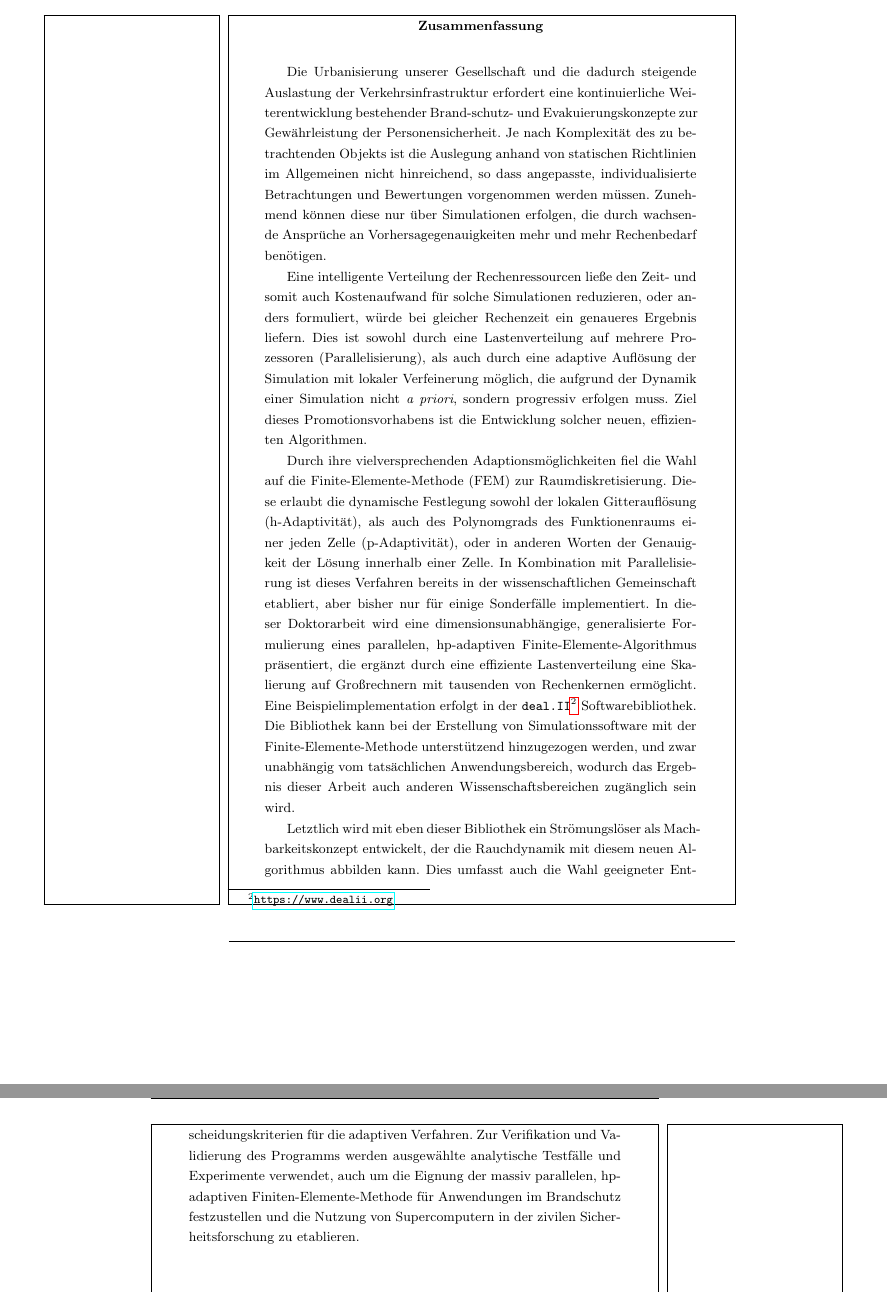
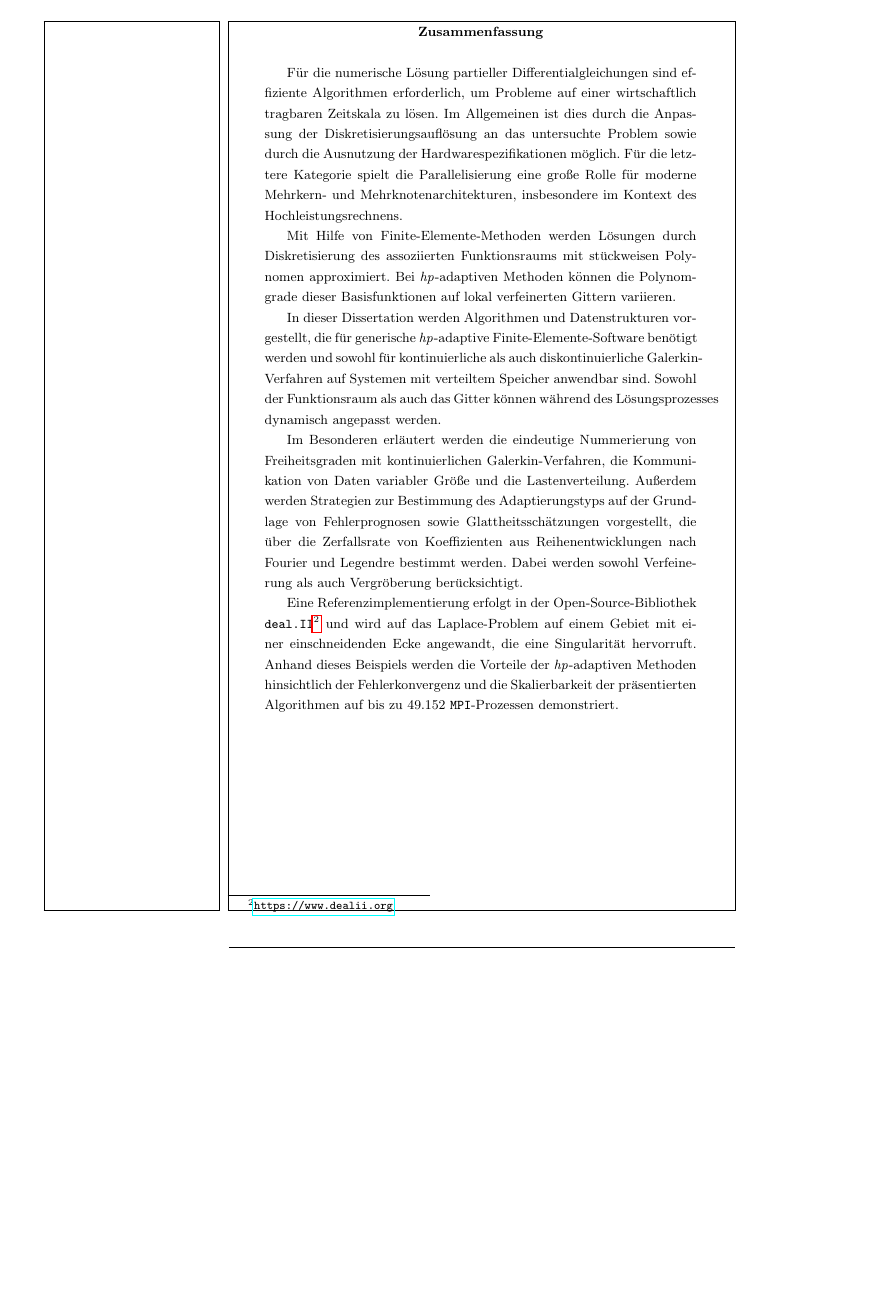
Before and after one commit to marcfehling/phd, a LaTeX thesis (dissertation.tex, which reads abstract/zusammenfassung.tex): two parts of pages 4 and 5 of 77 before the commit and part of page 4 of 77 after it, the two joined at a grey line, cut so that both start at the same text, the shorter picture padded with empty space. Compiled offline with pdfLaTeX.

Commit message:
Finished abstracts. First draft ready.

```diff
--- a/abstract/zusammenfassung.tex
+++ b/abstract/zusammenfassung.tex
@@ -1,9 +1,14 @@
 \begin{abstract}
-Die Urbanisierung unserer Gesellschaft und die dadurch steigende Auslastung der Verkehrsinfrastruktur erfordert eine kontinuierliche Weiterentwicklung bestehender Brand-schutz- und Evakuierungskonzepte zur Gewährleistung der Personensicherheit. Je nach Komplexität des zu betrachtenden Objekts ist die Auslegung anhand von statischen Richtlinien im Allgemeinen nicht hinreichend, so dass angepasste, individualisierte Betrachtungen und Bewertungen vorgenommen werden müssen. Zunehmend können diese nur über Simulationen erfolgen, die durch wachsende Ansprüche an Vorhersagegenauigkeiten mehr und mehr Rechenbedarf benötigen.
+Für die numerische Lösung partieller Differentialgleichungen sind effiziente Algorithmen erforderlich, um Probleme auf einer wirtschaftlich tragbaren Zeitskala zu lösen.
+Im Allgemeinen ist dies durch die Anpassung der Diskretisierungsauflösung an das untersuchte Problem sowie durch die Ausnutzung der Hardwarespezifikationen möglich.
+Für die letztere Kategorie spielt die Parallelisierung eine große Rolle für moderne Mehrkern- und Mehrknotenarchitekturen, insbesondere im Kontext des Hochleistungsrechnens.
 
-Eine intelligente Verteilung der Rechenressourcen ließe den Zeit- und somit auch Kostenaufwand für solche Simulationen reduzieren, oder anders formuliert, würde bei gleicher Rechenzeit ein genaueres Ergebnis liefern. Dies ist sowohl durch eine Lastenverteilung auf mehrere Prozessoren (Parallelisierung), als auch durch eine adaptive Auflösung der Simulation mit lokaler Verfeinerung möglich, die aufgrund der Dynamik einer Simulation nicht \textit{a priori}, sondern progressiv erfolgen muss. Ziel dieses Promotionsvorhabens ist die Entwicklung solcher neuen, effizienten Algorithmen.
+Mit Hilfe von Finite-Elemente-Methoden werden Lösungen durch Diskretisierung des assoziierten Funktionsraums mit stückweisen Polynomen approximiert. Bei \hp-adaptiven Methoden können die Polynomgrade dieser Basisfunktionen auf lokal verfeinerten Gittern variieren.
 
-Durch ihre vielversprechenden Adaptionsmöglichkeiten fiel die Wahl auf die Finite-Elemente-Methode (FEM) zur Raumdiskretisierung. Diese erlaubt die dynamische Festlegung sowohl der lokalen Gitterauflösung (h-Adaptivität), als auch des Polynomgrads des Funktionenraums einer jeden Zelle (p-Adaptivität), oder in anderen Worten der Genauigkeit der Lösung innerhalb einer Zelle. In Kombination mit Parallelisierung ist dieses Verfahren bereits in der wissenschaftlichen Gemeinschaft etabliert, aber bisher nur für einige Sonderfälle implementiert. In dieser Doktorarbeit wird eine dimensionsunabhängige, generalisierte Formulierung eines parallelen, hp-adaptiven Finite-Elemente-Algorithmus präsentiert, die ergänzt durch eine effiziente Lastenverteilung eine Skalierung auf Großrechnern mit tausenden von Rechenkernen ermöglicht. Eine Beispielimplementation erfolgt in der \dealii{}\footnote{\url{https://www.dealii.org}} Softwarebibliothek. Die Bibliothek kann bei der Erstellung von Simulationssoftware mit der Finite-Elemente-Methode unterstützend hinzugezogen werden, und zwar unabhängig vom tatsächlichen Anwendungsbereich, wodurch das Ergebnis dieser Arbeit auch anderen Wissenschaftsbereichen zugänglich sein wird.
+In dieser Dissertation werden Algorithmen und Datenstrukturen vorgestellt, die für generische \hp-adaptive Finite-Elemente-Software benötigt werden und sowohl für kontinuierliche als auch diskontinuierliche Galerkin-Verfahren auf Systemen mit verteiltem Speicher anwendbar sind. Sowohl der Funktionsraum als auch das Gitter können während des Lösungsprozesses dynamisch angepasst werden.
 
-Letztlich wird mit eben dieser Bibliothek ein Strömungslöser als Machbarkeitskonzept entwickelt, der die Rauchdynamik mit diesem neuen Algorithmus abbilden kann. Dies umfasst auch die Wahl geeigneter Entscheidungskriterien für die adaptiven Verfahren. Zur Verifikation und Validierung des Programms werden ausgewählte analytische Testfälle und Experimente verwendet, auch um die Eignung der massiv parallelen, hp-adaptiven Finiten-Elemente-Methode für Anwendungen im Brandschutz festzustellen und die Nutzung von Supercomputern in der zivilen Sicherheitsforschung zu etablieren.
+Im Besonderen erläutert werden die eindeutige Nummerierung von Freiheitsgraden mit kontinuierlichen Galerkin-Verfahren, die Kommunikation von Daten variabler Größe und die Lastenverteilung.
+Außerdem werden Strategien zur Bestimmung des Adaptierungstyps auf der Grundlage von Fehlerprognosen sowie Glattheitsschätzungen vorgestellt, die über die Zerfallsrate von Koeffizienten aus Reihenentwicklungen nach Fourier und Legendre bestimmt werden. Dabei werden sowohl Verfeinerung als auch Vergröberung berücksichtigt.
+
+Eine Referenzimplementierung erfolgt in der Open-Source-Bibliothek \dealii{}\footnote{\url{https://www.dealii.org}} und wird auf das Laplace-Problem auf einem Gebiet mit einer einschneidenden Ecke angewandt, die eine Singularität hervorruft. Anhand dieses Beispiels werden die Vorteile der \hp{}-adaptiven Methoden hinsichtlich der Fehlerkonvergenz und die Skalierbarkeit der präsentierten Algorithmen auf bis zu 49.152 \texttt{MPI}-Prozessen demonstriert.
 \end{abstract}
```
Also changed, not shown: abstract/abstract.tex (+2 -2 lines).
